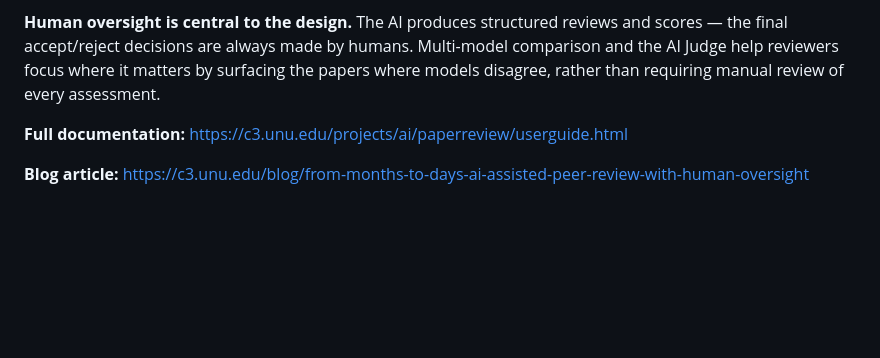
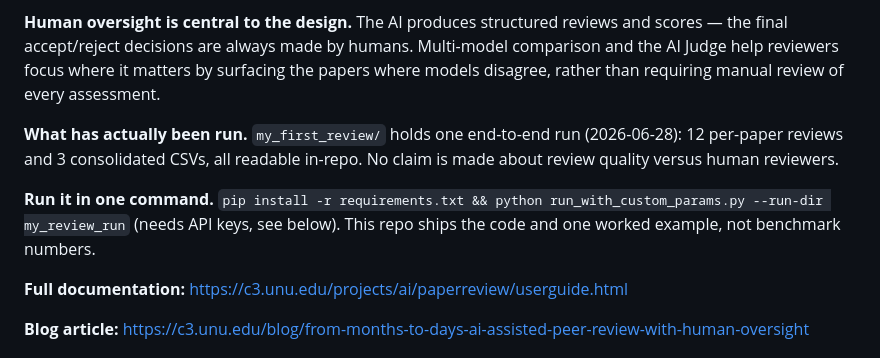
Before and after one commit to aidless/reviewer-sim, a Markdown page: README.md, the part around the change. Rendered like a GitHub page; blank space fills up the shorter version.

Commit message:
docs: state what has been run and a one-command entry point

```diff
--- a/README.md
+++ b/README.md
@@ -6,6 +6,10 @@ A domain-agnostic, multi-agent LLM system for structured academic paper review.
 
 **Human oversight is central to the design.** The AI produces structured reviews and scores — the final accept/reject decisions are always made by humans. Multi-model comparison and the AI Judge help reviewers focus where it matters by surfacing the papers where models disagree, rather than requiring manual review of every assessment.
 
+
+**What has actually been run.** `my_first_review/` holds one end-to-end run (2026-06-28): 12 per-paper reviews and 3 consolidated CSVs, all readable in-repo. No claim is made about review quality versus human reviewers.
+
+**Run it in one command.** `pip install -r requirements.txt && python run_with_custom_params.py --run-dir my_review_run` (needs API keys, see below). This repo ships the code and one worked example, not benchmark numbers.
 
 **Full documentation:** https://c3.unu.edu/projects/ai/paperreview/userguide.html
 
```
